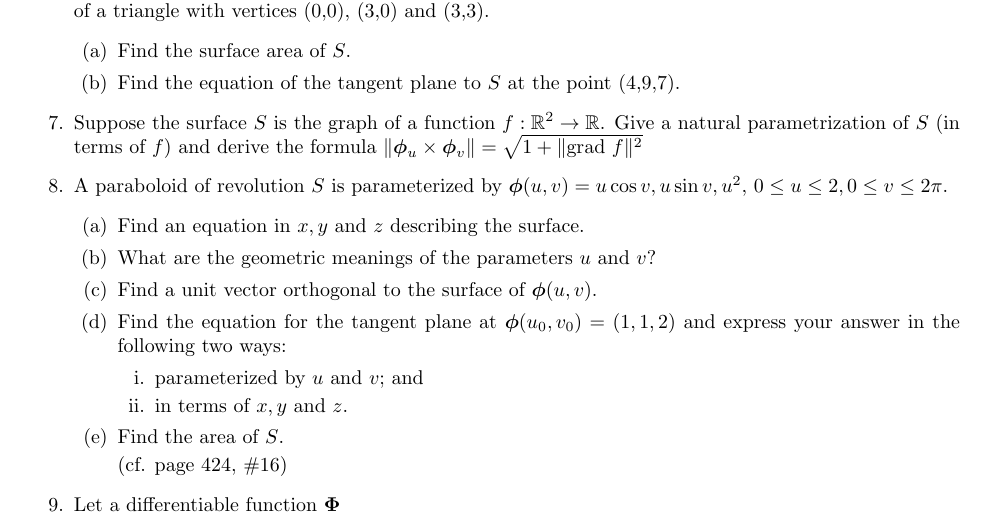
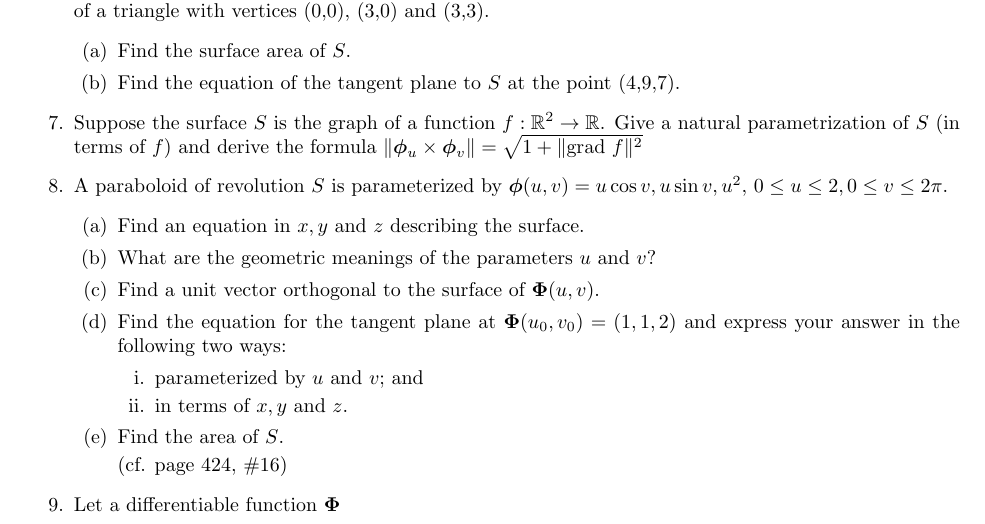
Before and after one commit to poonkeegan/school, a LaTeX document (matb42/a6.tex): part of the page, cut so that both start at the same text. Compiled offline with pdfLaTeX.

Commit message:
Sat Feb 24 16:09:12 EST 2018

```diff
--- a/matb42/a6.tex
+++ b/matb42/a6.tex
@@ -57,8 +57,8 @@ Mar 6th 2018}
     \begin{enumerate}
         \item Find an equation in $x,y$ and $z$ describing the surface.
         \item What are the geometric meanings of the parameters $u$ and $v$?
-        \item Find a unit vector orthogonal to the surface of $\boldsymbol \phi (u,v)$.
-        \item Find the equation for the tangent plane at $\boldsymbol \phi(u_0,v_0) = (1,1,2)$ and express your answer in the following two ways:
+        \item Find a unit vector orthogonal to the surface of $\boldsymbol \Phi (u,v)$.
+        \item Find the equation for the tangent plane at $\boldsymbol \Phi(u_0,v_0) = (1,1,2)$ and express your answer in the following two ways:
         \begin{enumerate}
             \item parameterized by $u$ and $v$; and
             \item in terms of $x,y$ and $z$.
```
Also changed, not shown: matb42/a6.pdf.
